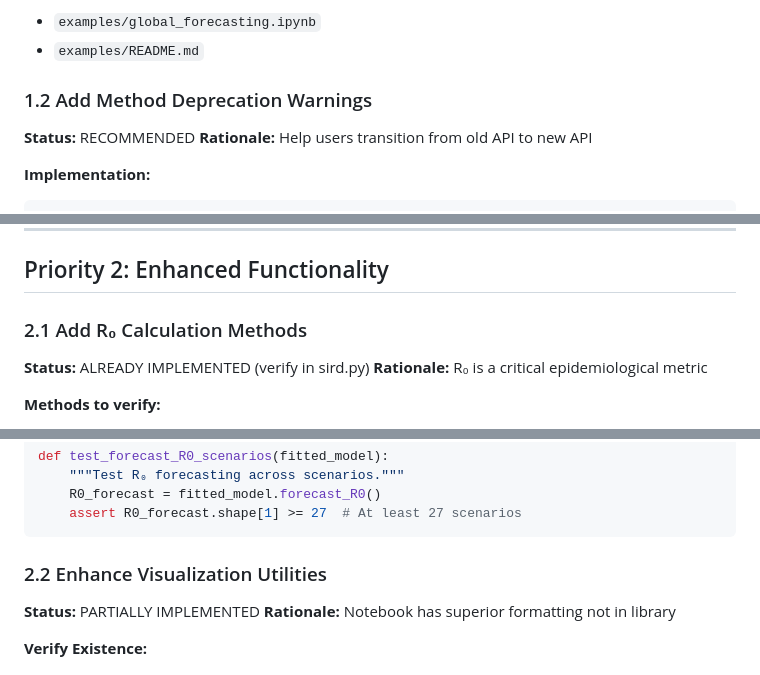
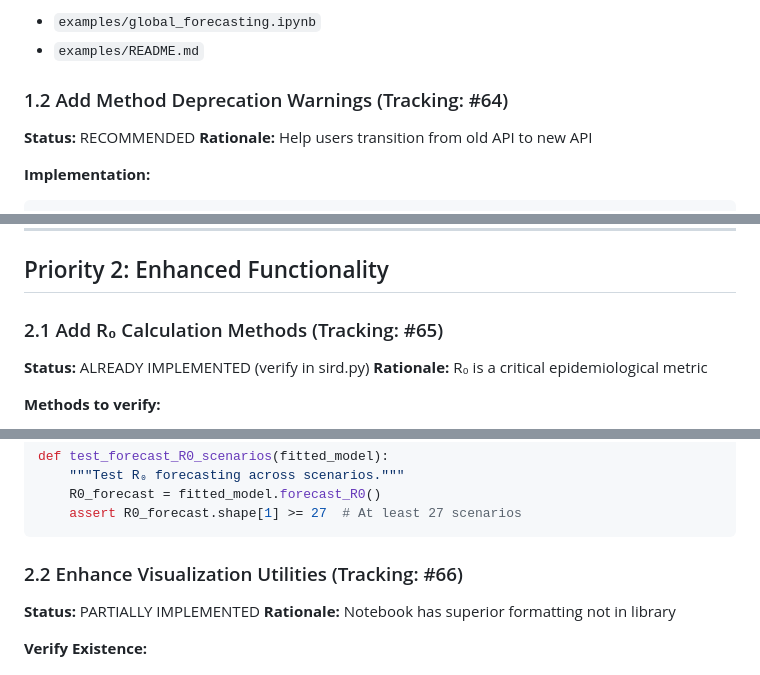
Before and after one commit to julihocc/epydemics, a Markdown page: REFACTORING_PRIORITIES.md, 3 parts joined by grey strips. GitHub-like rendering.

````diff
--- a/REFACTORING_PRIORITIES.md
+++ b/REFACTORING_PRIORITIES.md
@@ -46,7 +46,7 @@
 - `examples/global_forecasting.ipynb`
 - `examples/README.md`
 
-### 1.2 Add Method Deprecation Warnings
+### 1.2 Add Method Deprecation Warnings (Tracking: #64)
 **Status:** RECOMMENDED
 **Rationale:** Help users transition from old API to new API
 
@@ -94,7 +94,7 @@ class Model:
 
 ## Priority 2: Enhanced Functionality
 
-### 2.1 Add R₀ Calculation Methods
+### 2.1 Add R₀ Calculation Methods (Tracking: #65)
 **Status:** ALREADY IMPLEMENTED (verify in sird.py)
 **Rationale:** R₀ is a critical epidemiological metric
 
@@ -117,7 +117,7 @@ def test_forecast_R0_scenarios(fitted_model):
     assert R0_forecast.shape[1] >= 27  # At least 27 scenarios
 ```
 
-### 2.2 Enhance Visualization Utilities
+### 2.2 Enhance Visualization Utilities (Tracking: #66)
 **Status:** PARTIALLY IMPLEMENTED
 **Rationale:** Notebook has superior formatting not in library
 
````
Also changed, not shown: other parts of REFACTORING_PRIORITIES.md (+8 -8 lines).
